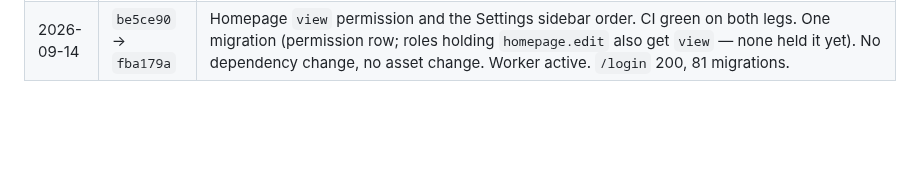
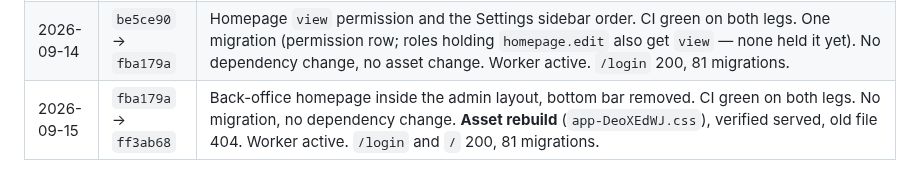
Before and after one commit to guansoon99/tuition-centre, a Markdown page: deploy-production.md, the part around the change. Drawn GitHub-style; blank space fills up the shorter version.

```diff
--- a/deploy-production.md
+++ b/deploy-production.md
@@ -114,3 +114,4 @@ it's fine".
 | 2026-09-14 | `31f01f0` → `d81e42c` | New public homepage edited on the page itself (`homepage.edit`), card images and reviewer photos, Facebook and Xiaohongshu contact types with per-contact icons. CI green on both legs; the first push (`55146d0`) failed the MySQL leg on an order-sensitive test assertion (MySQL re-sorts JSON object keys), fixed in `20c824b`. Three migrations. No dependency change. **Asset rebuild** (`app-C4V21JLp.css`), verified served, old file 404. Routes verified in the cached list; permission row present, held by no role yet — grant it on the roles screen. First attempt failed before the script ran: the Windows ssh-agent had stopped again, key reloaded. First deploy with the fixed worker line in the verify step: `active`, once. `/login` and `/` 200, 80 migrations. |
 | 2026-09-14 | `d81e42c` → `be5ce90` | Full-width hero, wider page padding, built-in contact icons from `public/images/icons`. CI green on both legs. No migration, no dependency change. **Asset rebuild** (`app-DIvi795x.css`), verified served, old file 404; the four icon files verified 200 through nginx. Worker active. `/login` and `/` 200, 80 migrations. |
 | 2026-09-14 | `be5ce90` → `fba179a` | Homepage `view` permission and the Settings sidebar order. CI green on both legs. One migration (permission row; roles holding `homepage.edit` also get `view` — none held it yet). No dependency change, no asset change. Worker active. `/login` 200, 81 migrations. |
+| 2026-09-15 | `fba179a` → `ff3ab68` | Back-office homepage inside the admin layout, bottom bar removed. CI green on both legs. No migration, no dependency change. **Asset rebuild** (`app-DeoXEdWJ.css`), verified served, old file 404. Worker active. `/login` and `/` 200, 81 migrations. |
```
Also changed, not shown: deploy-staging.md (+1 -0 lines).
